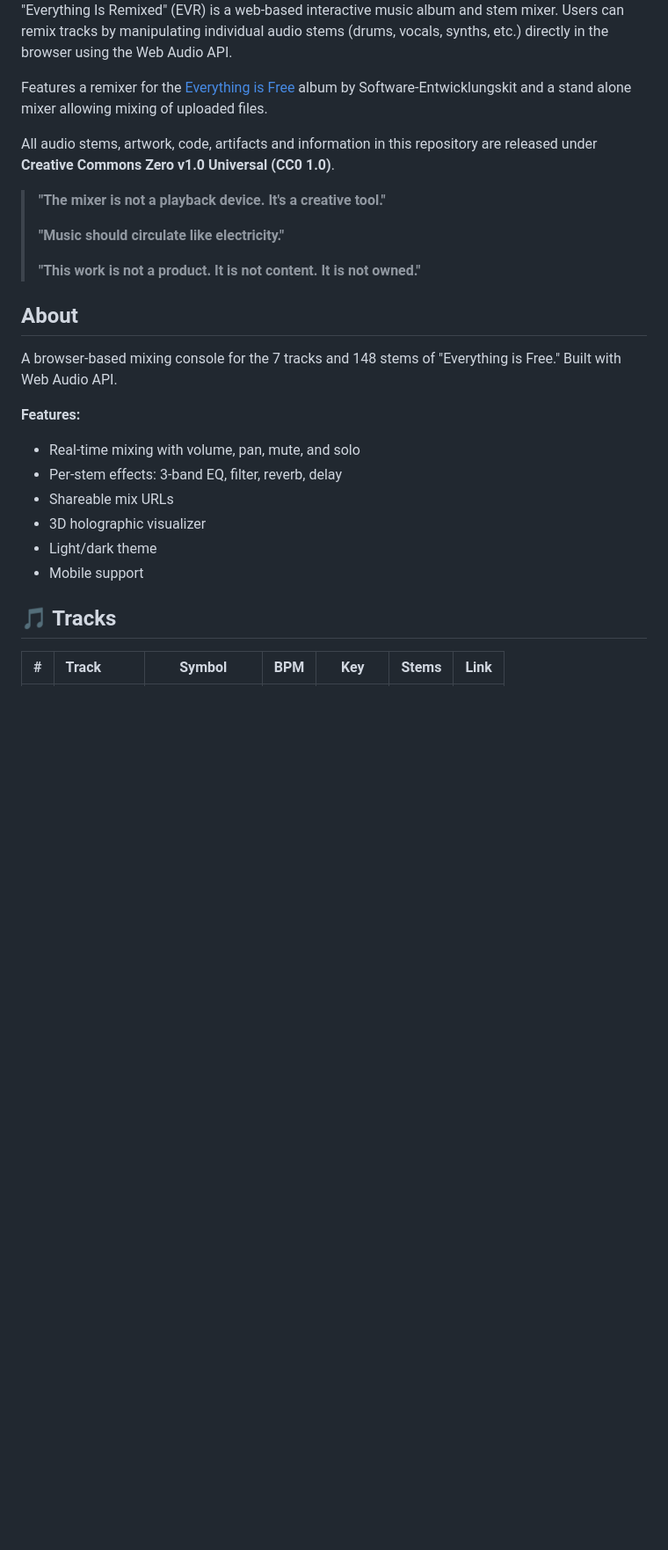
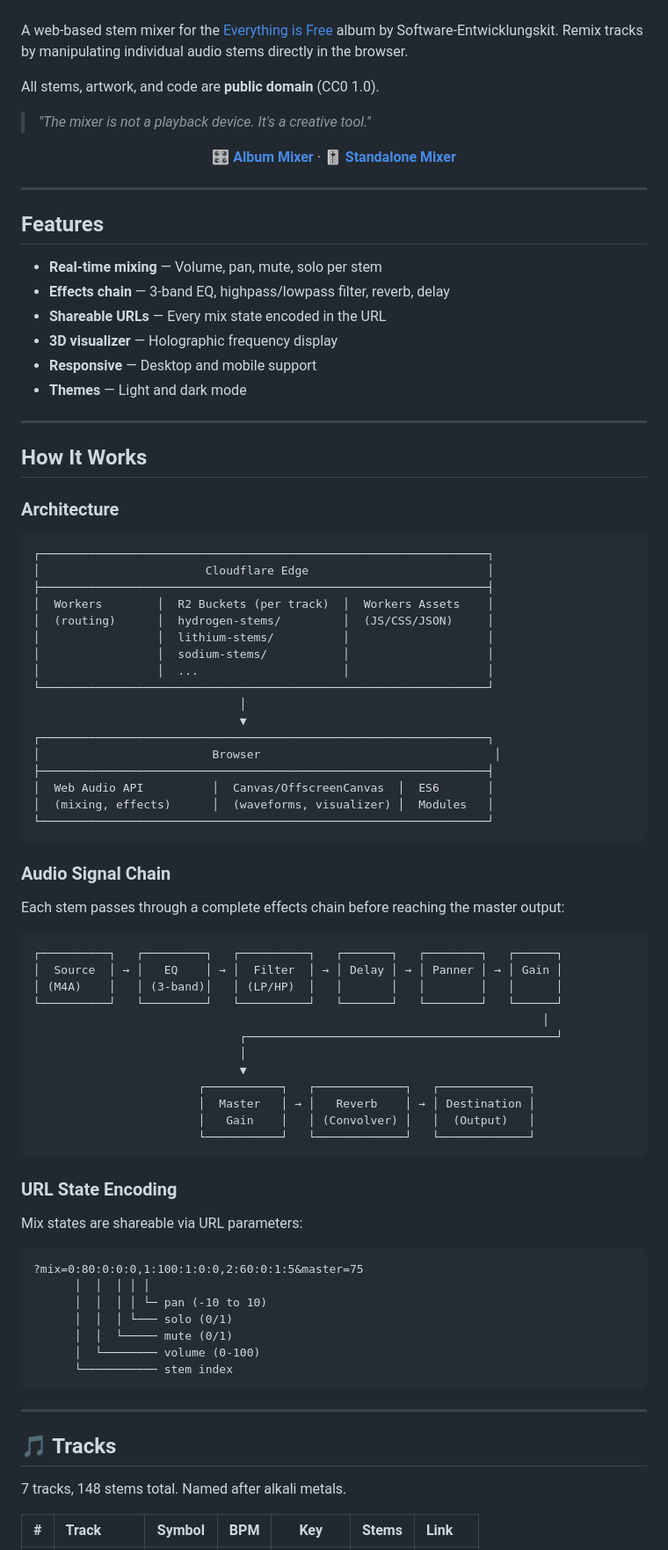
Before and after one commit to ichbinsoftware/everythingisremixed, a Markdown page: README.md, the part around one of its changes. Shown at 88% size. GitHub-like rendering; blank space fills up the shorter version.

````diff
--- a/README.md
+++ b/README.md
@@ -10,30 +9,93 @@
 </div>
 
-"Everything Is Remixed" (EVR) is a web-based interactive music album and stem mixer. Users can remix tracks by manipulating individual audio stems (drums, vocals, synths, etc.) directly in the browser using the Web Audio API.
+<br/>
 
+A web-based stem mixer for the [Everything is Free](https://github.com/ichbinsoftware/everythingisfree) album by Software-Entwicklungskit. Remix tracks by manipulating individual audio stems directly in the browser.
 
-Features a remixer for the [Everything is Free](https://github.com/ichbinsoftware/everythingisfree) album by Software-Entwicklungskit and a stand alone mixer allowing mixing of uploaded files.
+All stems, artwork, and code are **public domain** (CC0 1.0).
 
-All audio stems, artwork, code, artifacts and information in this repository are released under **Creative Commons Zero v1.0 Universal (CC0 1.0)**.
+> *"The mixer is not a playback device. It's a creative tool."*
 
-> **"The mixer is not a playback device. It's a creative tool."**
->
-> **"Music should circulate like electricity."**
->
-> **"This work is not a product. It is not content. It is not owned."**
+<div align="center">
 
-## About
+**[🎛️ Album Mixer](https://evr.ichbinsoftware.com)** · **[🎚️ Standalone Mixer](https://mixer.ichbinsoftware.com)**
 
-A browser-based mixing console for the 7 tracks and 148 stems of "Everything is Free." Built with Web Audio API.
+</div>
 
-**Features:**
-- Real-time mixing with volume, pan, mute, and solo
-- Per-stem effects: 3-band EQ, filter, reverb, delay
-- Shareable mix URLs
-- 3D holographic visualizer
-- Light/dark theme
-- Mobile support
+---
+
+## Features
+
+- **Real-time mixing** — Volume, pan, mute, solo per stem
+- **Effects chain** — 3-band EQ, highpass/lowpass filter, reverb, delay
+- **Shareable URLs** — Every mix state encoded in the URL
+- **3D visualizer** — Holographic frequency display
+- **Responsive** — Desktop and mobile support
+- **Themes** — Light and dark mode
+
+---
+
+## How It Works
+
+### Architecture
+
+```
+┌─────────────────────────────────────────────────────────────────┐
+│                        Cloudflare Edge                          │
+├─────────────────────────────────────────────────────────────────┤
+│  Workers        │  R2 Buckets (per track)  │  Workers Assets    │
+│  (routing)      │  hydrogen-stems/         │  (JS/CSS/JSON)     │
+│                 │  lithium-stems/          │                    │
+│                 │  sodium-stems/           │                    │
+│                 │  ...                     │                    │
+└─────────────────────────────────────────────────────────────────┘
+                              │
+                              ▼
+┌─────────────────────────────────────────────────────────────────┐
+│                         Browser                                  │
+├─────────────────────────────────────────────────────────────────┤
+│  Web Audio API          │  Canvas/OffscreenCanvas  │  ES6       │
+│  (mixing, effects)      │  (waveforms, visualizer) │  Modules   │
+└─────────────────────────────────────────────────────────────────┘
+```
+
+### Audio Signal Chain
+
+Each stem passes through a complete effects chain before reaching the master output:
+
+```
+┌──────────┐   ┌─────────┐   ┌──────────┐   ┌───────┐   ┌────────┐   ┌──────┐
+│  Source  │ → │   EQ    │ → │  Filter  │ → │ Delay │ → │ Panner │ → │ Gain │
+│ (M4A)    │   │ (3-band)│   │ (LP/HP)  │   │       │   │        │   │      │
+└──────────┘   └─────────┘   └──────────┘   └───────┘   └────────┘   └──────┘
+                                                                          │
+                              ┌─────────────────────────────────────────────┘
+                              │
+                              ▼
+                        ┌───────────┐   ┌─────────────┐   ┌─────────────┐
+                        │  Master   │ → │   Reverb    │ → │ Destination │
+                        │   Gain    │   │ (Convolver) │   │  (Output)   │
+                        └───────────┘   └─────────────┘   └─────────────┘
+```
+
+### URL State Encoding
+
+Mix states are shareable via URL parameters:
+
+```
+?mix=0:80:0:0:0,1:100:1:0:0,2:60:0:1:5&master=75
+      │  │  │ │ │
+      │  │  │ │ └─ pan (-10 to 10)
+      │  │  │ └─── solo (0/1)
+      │  │  └───── mute (0/1)
+      │  └──────── volume (0-100)
+      └─────────── stem index
+```
+
+---
 
 ## 🎵 Tracks
 
+7 tracks, 148 stems total. Named after alkali metals.
+
 | # | Track | Symbol | BPM | Key | Stems | Link |
````
Also changed, not shown: other parts of README.md (+55 -92 lines).
